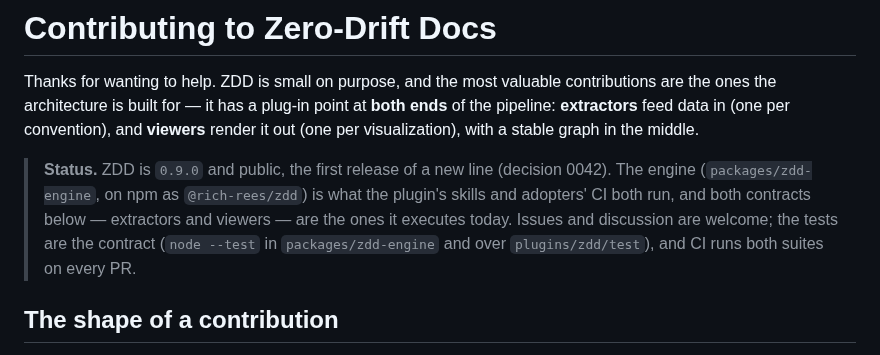
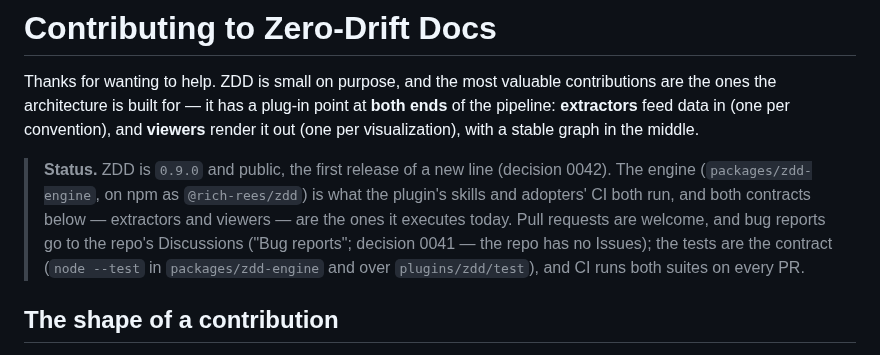
Before and after one commit to rich-rees/zero-drift-docs, a Markdown page: CONTRIBUTING.md, the part around the change. Rendered like a GitHub page.

```diff
--- a/CONTRIBUTING.md
+++ b/CONTRIBUTING.md
@@ -10,7 +10,8 @@ graph in the middle.
 > (decision 0042). The engine (`packages/zdd-engine`, on npm as
 > `@rich-rees/zdd`) is what the plugin's skills and adopters' CI
 > both run, and both contracts below — extractors and viewers — are the ones it
-> executes today. Issues and discussion are welcome; the tests are the contract
+> executes today. Pull requests are welcome, and bug reports go to the repo's
+> Discussions ("Bug reports"; decision 0041 — the repo has no Issues); the tests are the contract
 > (`node --test` in `packages/zdd-engine` and over `plugins/zdd/test`), and CI
 > runs both suites on every PR.
 
```
Also changed, not shown: README.md (+3 -1 lines), docs/decisions/0042-the-engine-is-a-new-package-on-a-new-version-line.md (+16 -1 lines).
